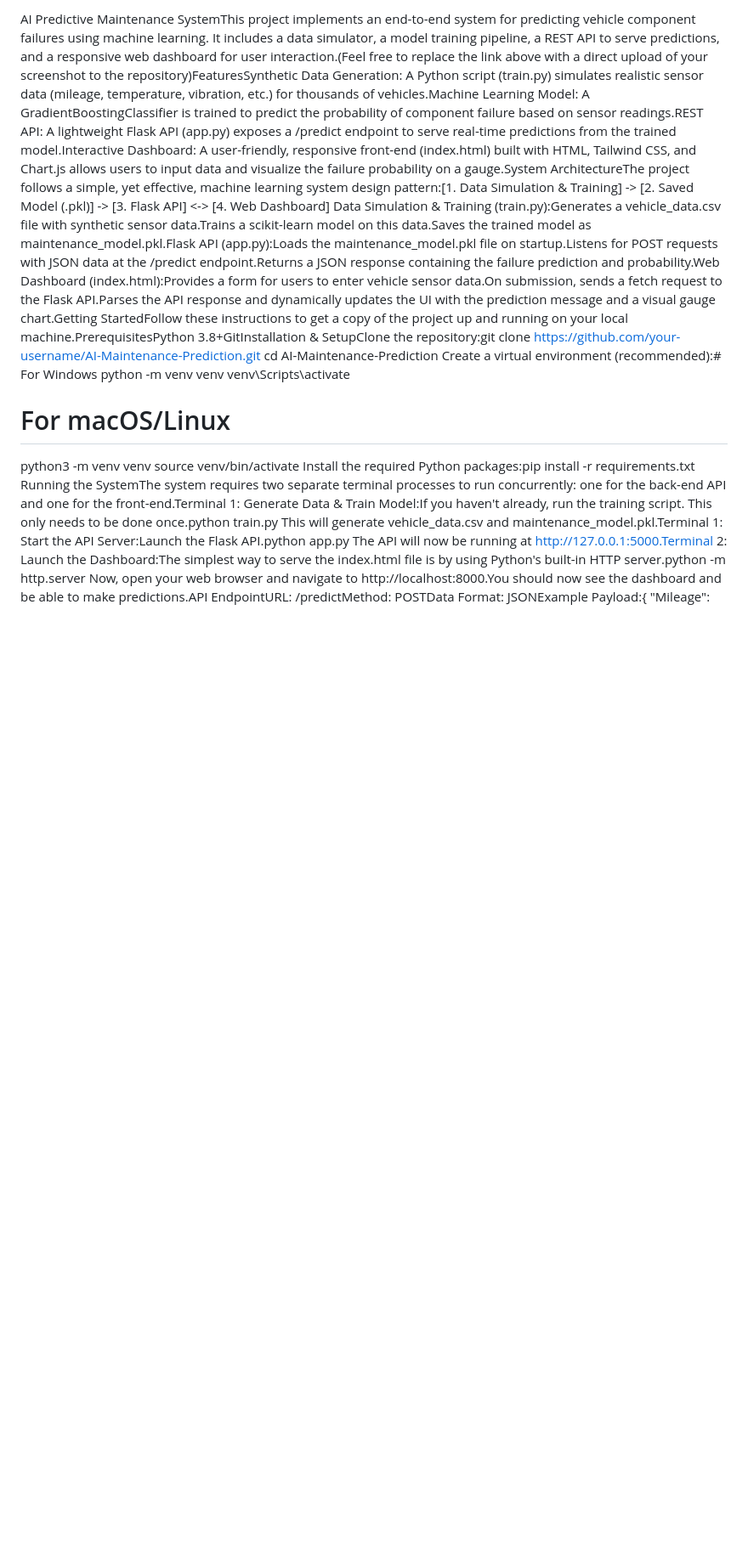
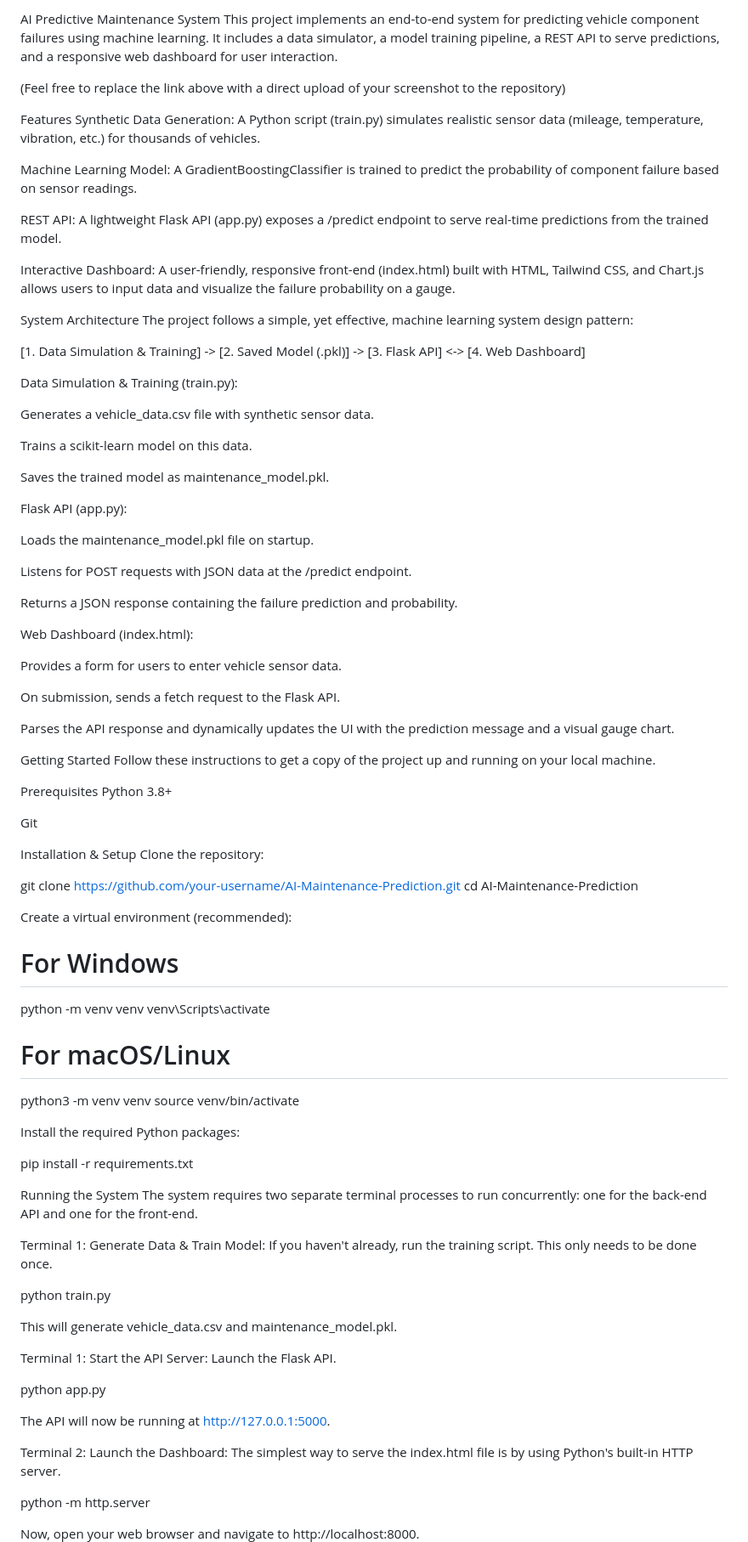
Before and after one commit to RohitKotha/AI-Maintenance-Prediction-System, a Markdown page: README.md, the part around one of its changes. Shown at 85% size. GitHub-like rendering; blank space fills up the shorter version.

```diff
--- a/README.md
+++ b/README.md
@@ -1,15 +1,95 @@
-AI Predictive Maintenance SystemThis project implements an end-to-end system for predicting vehicle component failures using machine learning. It includes a data simulator, a model training pipeline, a REST API to serve predictions, and a responsive web dashboard for user interaction.(Feel free to replace the link above with a direct upload of your screenshot to the repository)FeaturesSynthetic Data Generation: A Python script (train.py) simulates realistic sensor data (mileage, temperature, vibration, etc.) for thousands of vehicles.Machine Learning Model: A GradientBoostingClassifier is trained to predict the probability of component failure based on sensor readings.REST API: A lightweight Flask API (app.py) exposes a /predict endpoint to serve real-time predictions from the trained model.Interactive Dashboard: A user-friendly, responsive front-end (index.html) built with HTML, Tailwind CSS, and Chart.js allows users to input data and visualize the failure probability on a gauge.System ArchitectureThe project follows a simple, yet effective, machine learning system design pattern:[1. Data Simulation & Training] -> [2. Saved Model (.pkl)] -> [3. Flask API] <-> [4. Web Dashboard]
-Data Simulation & Training (train.py):Generates a vehicle_data.csv file with synthetic sensor data.Trains a scikit-learn model on this data.Saves the trained model as maintenance_model.pkl.Flask API (app.py):Loads the maintenance_model.pkl file on startup.Listens for POST requests with JSON data at the /predict endpoint.Returns a JSON response containing the failure prediction and probability.Web Dashboard (index.html):Provides a form for users to enter vehicle sensor data.On submission, sends a fetch request to the Flask API.Parses the API response and dynamically updates the UI with the prediction message and a visual gauge chart.Getting StartedFollow these instructions to get a copy of the project up and running on your local machine.PrerequisitesPython 3.8+GitInstallation & SetupClone the repository:git clone https://github.com/your-username/AI-Maintenance-Prediction.git
+AI Predictive Maintenance System
+This project implements an end-to-end system for predicting vehicle component failures using machine learning. It includes a data simulator, a model training pipeline, a REST API to serve predictions, and a responsive web dashboard for user interaction.
+
+(Feel free to replace the link above with a direct upload of your screenshot to the repository)
+
+Features
+Synthetic Data Generation: A Python script (train.py) simulates realistic sensor data (mileage, temperature, vibration, etc.) for thousands of vehicles.
+
+Machine Learning Model: A GradientBoostingClassifier is trained to predict the probability of component failure based on sensor readings.
+
+REST API: A lightweight Flask API (app.py) exposes a /predict endpoint to serve real-time predictions from the trained model.
+
+Interactive Dashboard: A user-friendly, responsive front-end (index.html) built with HTML, Tailwind CSS, and Chart.js allows users to input data and visualize the failure probability on a gauge.
+
+System Architecture
+The project follows a simple, yet effective, machine learning system design pattern:
+
+[1. Data Simulation & Training] -> [2. Saved Model (.pkl)] -> [3. Flask API] <-> [4. Web Dashboard]
+
+Data Simulation & Training (train.py):
+
+Generates a vehicle_data.csv file with synthetic sensor data.
+
+Trains a scikit-learn model on this data.
+
+Saves the trained model as maintenance_model.pkl.
+
+Flask API (app.py):
+
+Loads the maintenance_model.pkl file on startup.
+
+Listens for POST requests with JSON data at the /predict endpoint.
+
+Returns a JSON response containing the failure prediction and probability.
+
+Web Dashboard (index.html):
+
+Provides a form for users to enter vehicle sensor data.
+
+On submission, sends a fetch request to the Flask API.
+
+Parses the API response and dynamically updates the UI with the prediction message and a visual gauge chart.
+
+Getting Started
+Follow these instructions to get a copy of the project up and running on your local machine.
+
+Prerequisites
+Python 3.8+
+
+Git
+
+Installation & Setup
+Clone the repository:
+
+git clone https://github.com/your-username/AI-Maintenance-Prediction.git
 cd AI-Maintenance-Prediction
-Create a virtual environment (recommended):# For Windows
+
+Create a virtual environment (recommended):
+
+# For Windows
 python -m venv venv
 venv\Scripts\activate
 
 # For macOS/Linux
 python3 -m venv venv
 source venv/bin/activate
-Install the required Python packages:pip install -r requirements.txt
-Running the SystemThe system requires two separate terminal processes to run concurrently: one for the back-end API and one for the front-end.Terminal 1: Generate Data & Train Model:If you haven't already, run the training script. This only needs to be done once.python train.py
-This will generate vehicle_data.csv and maintenance_model.pkl.Terminal 1: Start the API Server:Launch the Flask API.python app.py
-The API will now be running at http://127.0.0.1:5000.Terminal 2: Launch the Dashboard:The simplest way to serve the index.html file is by using Python's built-in HTTP server.python -m http.server
-Now, open your web browser and navigate to http://localhost:8000.You should now see the dashboard and be able to make predictions.API EndpointURL: /predictMethod: POSTData Format: JSONExample Payload:{
+
+Install the required Python packages:
+
+pip install -r requirements.txt
+
+Running the System
+The system requires two separate terminal processes to run concurrently: one for the back-end API and one for the front-end.
+
+Terminal 1: Generate Data & Train Model:
+If you haven't already, run the training script. This only needs to be done once.
+
+python train.py
+
+This will generate vehicle_data.csv and maintenance_model.pkl.
+
+Terminal 1: Start the API Server:
+Launch the Flask API.
+
+python app.py
+
+The API will now be running at http://127.0.0.1:5000.
+
+Terminal 2: Launch the Dashboard:
+The simplest way to serve the index.html file is by using Python's built-in HTTP server.
+
+python -m http.server
+
+Now, open your web browser and navigate to http://localhost:8000.
+
```
Also changed, not shown: other parts of README.md (+16 -1 lines).
